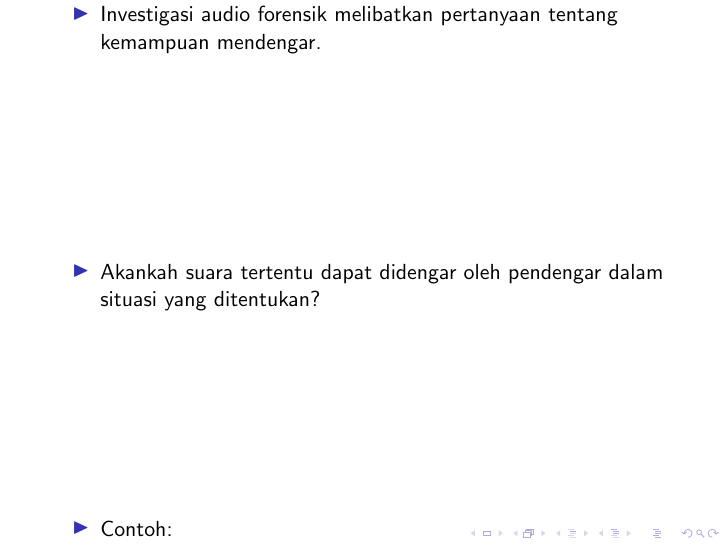
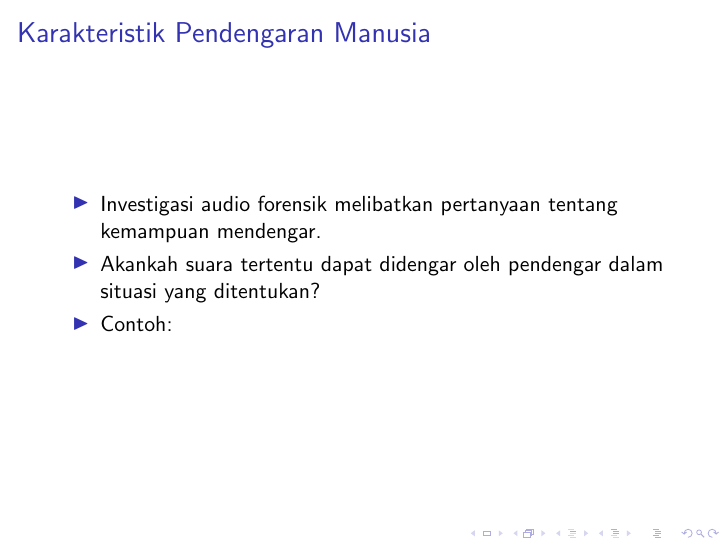
Before and after one commit to miftanurfarid/forensika_suara, LaTeX slides (slide/01.bunyi/01.bunyi.tex): page 39 of 40. Compiled offline with pdfLaTeX; a LaTeX package or settings file that is missing is left out.

Commit message:
fix frame

```diff
--- a/slide/01.bunyi/01.bunyi.tex
+++ b/slide/01.bunyi/01.bunyi.tex
@@ -438,11 +438,14 @@
 
 \section{Karakteristik Pendengaran Manusia}
 
-\begin{itemize}
-	\item Investigasi audio forensik melibatkan pertanyaan tentang kemampuan mendengar.
-	\item Akankah suara tertentu dapat didengar oleh pendengar dalam situasi yang ditentukan?
-	\item Contoh:
-\end{itemize}
+\begin{frame}
+	\frametitle{Karakteristik Pendengaran Manusia}
+	\begin{itemize}
+		\item Investigasi audio forensik melibatkan pertanyaan tentang kemampuan mendengar.
+		\item Akankah suara tertentu dapat didengar oleh pendengar dalam situasi yang ditentukan?
+		\item Contoh:
+	\end{itemize}
+\end{frame}
 
 \section{Referensi}
 
```
